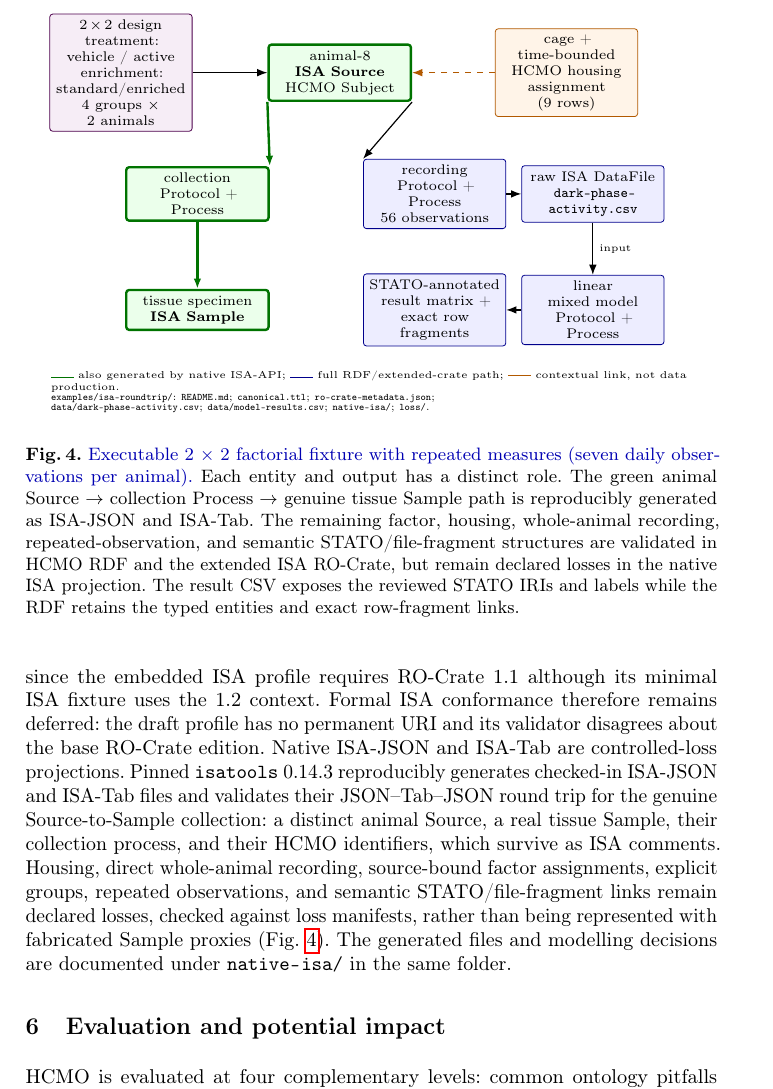
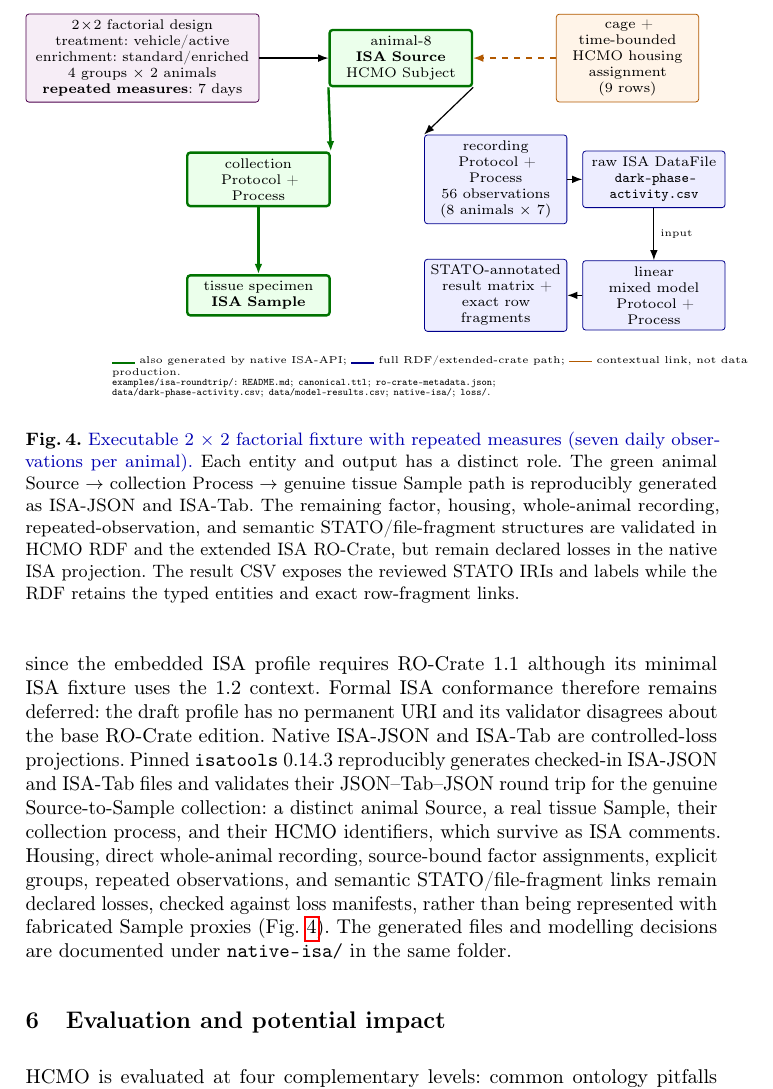
Before and after one commit to dhuzard/HCMO, a LaTeX paper (docs/paper/overleaf/main.tex, which reads docs/paper/overleaf/figures/f3.tex): part of page 11 of 18, cut so that both start at the same text. Compiled offline with pdfLaTeX.

Commit message:
docs: show the 2 x 2 repeated-measures design inside Fig. 4
The design box now states the 2 x 2 factorial design, both factors, the
four groups of two animals, and seven days of repeated measures; the
recording box shows 56 observations as 8 animals x 7. The design box is
widened so nothing overlaps or hyphenates. Still 15 pages before the
references; review PDF and upload zip refreshed.

Co-Authored-By: Claude Opus 5.5 (1M context) <noreply@anthropic.com>

```diff
--- a/docs/paper/overleaf/figures/f3.tex
+++ b/docs/paper/overleaf/figures/f3.tex
@@ -8,7 +8,7 @@
   native/.style={box, draw=green!45!black, very thick, fill=green!8},
   extended/.style={box, draw=blue!55!black, fill=blue!7},
   context/.style={box, draw=orange!70!black, fill=orange!9},
-  design/.style={box, draw=violet!60!black, fill=violet!7},
+  design/.style={box, draw=violet!60!black, fill=violet!7, text width=3.9cm},
   flow/.style={-{Latex[length=1.8mm]}, semithick},
   nativeflow/.style={flow, draw=green!45!black, very thick},
   contextflow/.style={flow, dashed, draw=orange!70!black},
@@ -18,8 +18,8 @@
 % no box or arrow overlaps another.
 
 % Top row: design, subject, contextual housing record.
-\node[design] (design) at (1.45,2.3)
-  {$2\!\times\!2$ design\\treatment:\\vehicle / active\\enrichment:\\standard/enriched\\4 groups $\times$ 2 animals};
+\node[design] (design) at (0.7,2.3)
+  {\mbox{$2\!\times\!2$ factorial design}\\\mbox{treatment: vehicle/active}\\\mbox{enrichment: standard/enriched}\\\mbox{4 groups $\times$ 2 animals}\\\mbox{\textbf{repeated measures}: 7 days}};
 \node[native] (animal) at (5.6,2.3)
   {animal-8\\\textbf{ISA Source}\\HCMO Subject};
 \node[context] (housing) at (9.9,2.3)
@@ -37,7 +37,7 @@
 
 % Full HCMO / extended ISA RO-Crate acquisition and analysis branch.
 \node[extended] (recording) at (7.4,0)
-  {recording\\Protocol + Process\\56 observations};
+  {recording\\Protocol + Process\\56 observations\\(8 animals $\times$ 7)};
 \node[extended] (raw) at (10.4,0)
   {raw ISA DataFile\\\texttt{dark-phase-}\\\texttt{activity.csv}};
 \node[extended] (model) at (10.4,-2.2)
```
Also changed, not shown: docs/paper/TODO.md (+1 -0 lines), docs/paper/review/HCMO-draft-v4-review.pdf, 1 other file.
